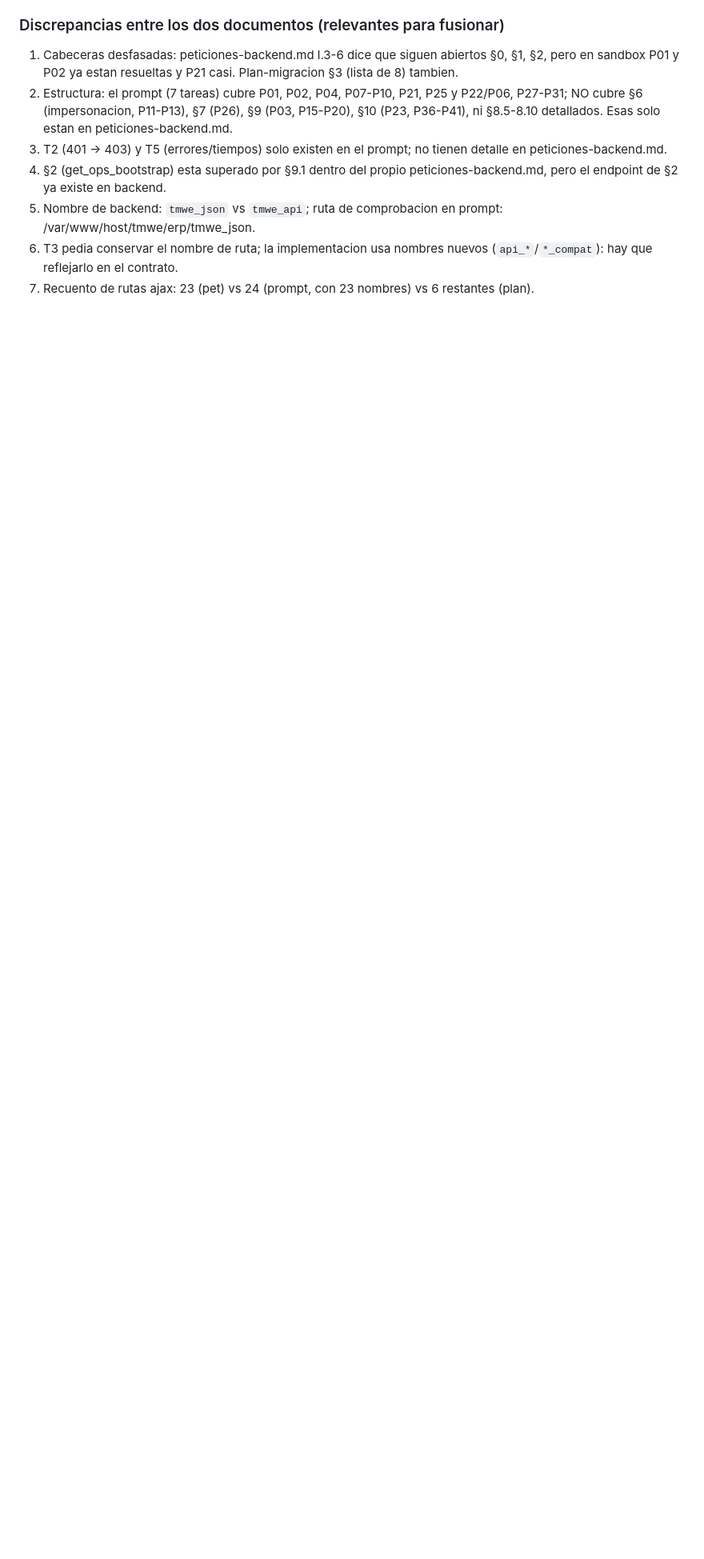
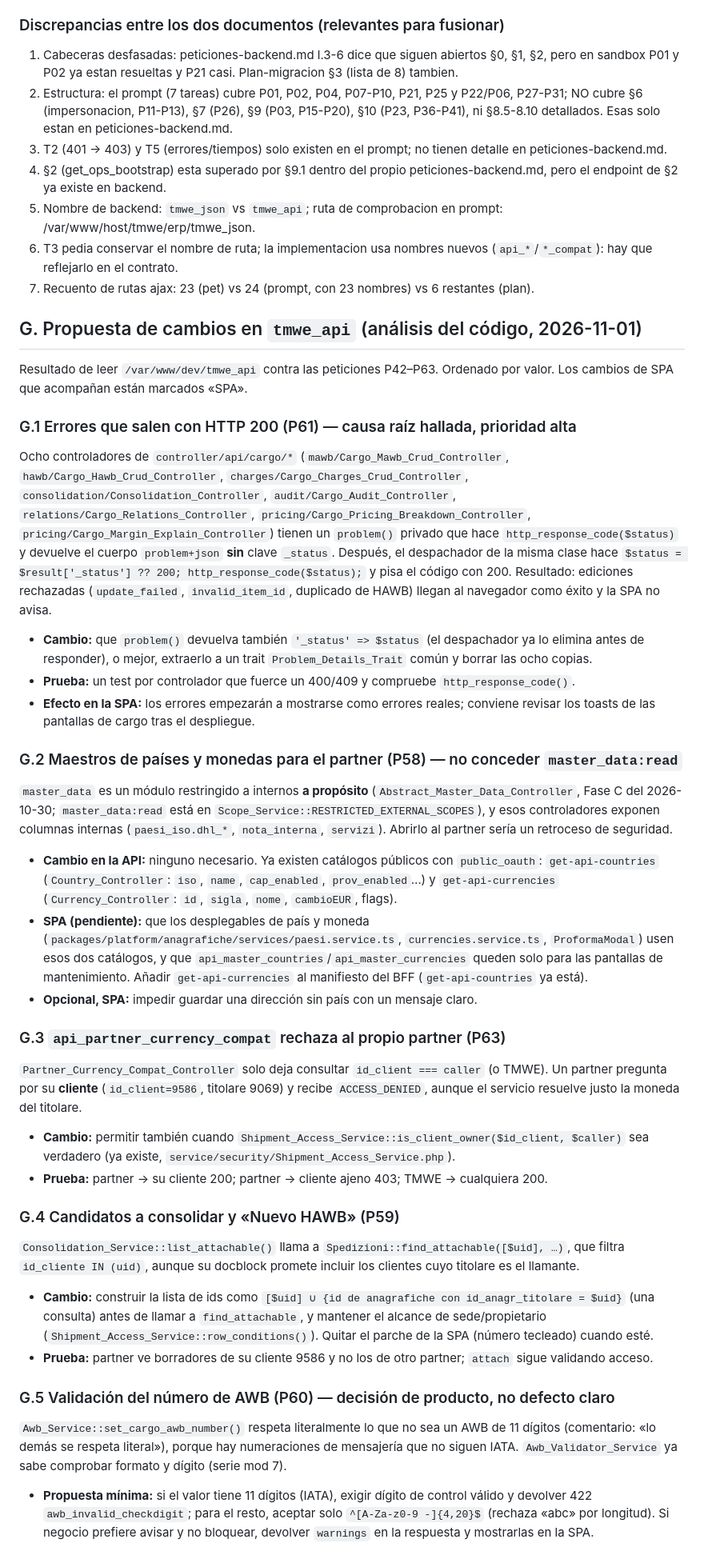
Before and after one commit to josegabrieltmwe/erp_findair, a Markdown page: docs/contrato-con-api.md, the part around one of its changes. Shown at 80% size. Rendered like a GitHub page; blank space fills up the shorter version.

Commit message:
docs: propuesta de cambios en tmwe_api tras analizar el codigo (seccion G del contrato)
Co-Authored-By: Claude Sonnet 5.5 <noreply@anthropic.com>

```diff
--- a/docs/contrato-con-api.md
+++ b/docs/contrato-con-api.md
@@ -126,3 +126,35 @@ Verificados leyendo código de `tmwe_api` y la SPA (sin ejecutar). Detalle y pri
 5. Nombre de backend: `tmwe_json` vs `tmwe_api`; ruta de comprobacion en prompt: /var/www/host/tmwe/erp/tmwe_json.
 6. T3 pedia conservar el nombre de ruta; la implementacion usa nombres nuevos (`api_*`/`*_compat`): hay que reflejarlo en el contrato.
 7. Recuento de rutas ajax: 23 (pet) vs 24 (prompt, con 23 nombres) vs 6 restantes (plan).
+
+
+## G. Propuesta de cambios en `tmwe_api` (análisis del código, 2026-11-01)
+
+Resultado de leer `/var/www/dev/tmwe_api` contra las peticiones P42–P63. Ordenado por valor. Los cambios de SPA que acompañan están marcados «SPA».
+
+### G.1 Errores que salen con HTTP 200 (P61) — causa raíz hallada, prioridad alta
+Ocho controladores de `controller/api/cargo/*` (`mawb/Cargo_Mawb_Crud_Controller`, `hawb/Cargo_Hawb_Crud_Controller`, `charges/Cargo_Charges_Crud_Controller`, `consolidation/Consolidation_Controller`, `audit/Cargo_Audit_Controller`, `relations/Cargo_Relations_Controller`, `pricing/Cargo_Pricing_Breakdown_Controller`, `pricing/Cargo_Margin_Explain_Controller`) tienen un `problem()` privado que hace `http_response_code($status)` y devuelve el cuerpo `problem+json` **sin** clave `_status`. Después, el despachador de la misma clase hace `$status = $result['_status'] ?? 200; http_response_code($status);` y pisa el código con 200. Resultado: ediciones rechazadas (`update_failed`, `invalid_item_id`, duplicado de HAWB) llegan al navegador como éxito y la SPA no avisa.
+- **Cambio:** que `problem()` devuelva también `'_status' => $status` (el despachador ya lo elimina antes de responder), o mejor, extraerlo a un trait `Problem_Details_Trait` común y borrar las ocho copias.
+- **Prueba:** un test por controlador que fuerce un 400/409 y compruebe `http_response_code()`.
+- **Efecto en la SPA:** los errores empezarán a mostrarse como errores reales; conviene revisar los toasts de las pantallas de cargo tras el despliegue.
+
+### G.2 Maestros de países y monedas para el partner (P58) — no conceder `master_data:read`
+`master_data` es un módulo restringido a internos **a propósito** (`Abstract_Master_Data_Controller`, Fase C del 2026-10-30; `master_data:read` está en `Scope_Service::RESTRICTED_EXTERNAL_SCOPES`), y esos controladores exponen columnas internas (`paesi_iso.dhl_*`, `nota_interna`, `servizi`). Abrirlo al partner sería un retroceso de seguridad.
+- **Cambio en la API:** ninguno necesario. Ya existen catálogos públicos con `public_oauth`: `get-api-countries` (`Country_Controller`: `iso`, `name`, `cap_enabled`, `prov_enabled`…) y `get-api-currencies` (`Currency_Controller`: `id`, `sigla`, `nome`, `cambioEUR`, flags).
+- **SPA (pendiente):** que los desplegables de país y moneda (`packages/platform/anagrafiche/services/paesi.service.ts`, `currencies.service.ts`, `ProformaModal`) usen esos dos catálogos, y que `api_master_countries`/`api_master_currencies` queden solo para las pantallas de mantenimiento. Añadir `get-api-currencies` al manifiesto del BFF (`get-api-countries` ya está).
+- **Opcional, SPA:** impedir guardar una dirección sin país con un mensaje claro.
+
+### G.3 `api_partner_currency_compat` rechaza al propio partner (P63)
+`Partner_Currency_Compat_Controller` solo deja consultar `id_client === caller` (o TMWE). Un partner pregunta por su **cliente** (`id_client=9586`, titolare 9069) y recibe `ACCESS_DENIED`, aunque el servicio resuelve justo la moneda del titolare.
+- **Cambio:** permitir también cuando `Shipment_Access_Service::is_client_owner($id_client, $caller)` sea verdadero (ya existe, `service/security/Shipment_Access_Service.php`).
+- **Prueba:** partner → su cliente 200; partner → cliente ajeno 403; TMWE → cualquiera 200.
+
+### G.4 Candidatos a consolidar y «Nuevo HAWB» (P59)
+`Consolidation_Service::list_attachable()` llama a `Spedizioni::find_attachable([$uid], …)`, que filtra `id_cliente IN (uid)`, aunque su docblock promete incluir los clientes cuyo titolare es el llamante.
+- **Cambio:** construir la lista de ids como `[$uid] ∪ {id de anagrafiche con id_anagr_titolare = $uid}` (una consulta) antes de llamar a `find_attachable`, y mantener el alcance de sede/propietario (`Shipment_Access_Service::row_conditions()`). Quitar el parche de la SPA (número tecleado) cuando esté.
+- **Prueba:** partner ve borradores de su cliente 9586 y no los de otro partner; `attach` sigue validando acceso.
+
+### G.5 Validación del número de AWB (P60) — decisión de producto, no defecto claro
+`Awb_Service::set_cargo_awb_number()` respeta literalmente lo que no sea un AWB de 11 dígitos (comentario: «lo demás se respeta literal»), porque hay numeraciones de mensajería que no siguen IATA. `Awb_Validator_Service` ya sabe comprobar formato y dígito (serie mod 7).
+- **Propuesta mínima:** si el valor tiene 11 dígitos (IATA), exigir dígito de control válido y devolver 422 `awb_invalid_checkdigit`; para el resto, aceptar solo `^[A-Za-z0-9 -]{4,20}$` (rechaza «abc» por longitud). Si negocio prefiere avisar y no bloquear, devolver `warnings` en la respuesta y mostrarlas en la SPA.
+
```
Also changed, not shown: other parts of docs/contrato-con-api.md (+8 -0 lines).
